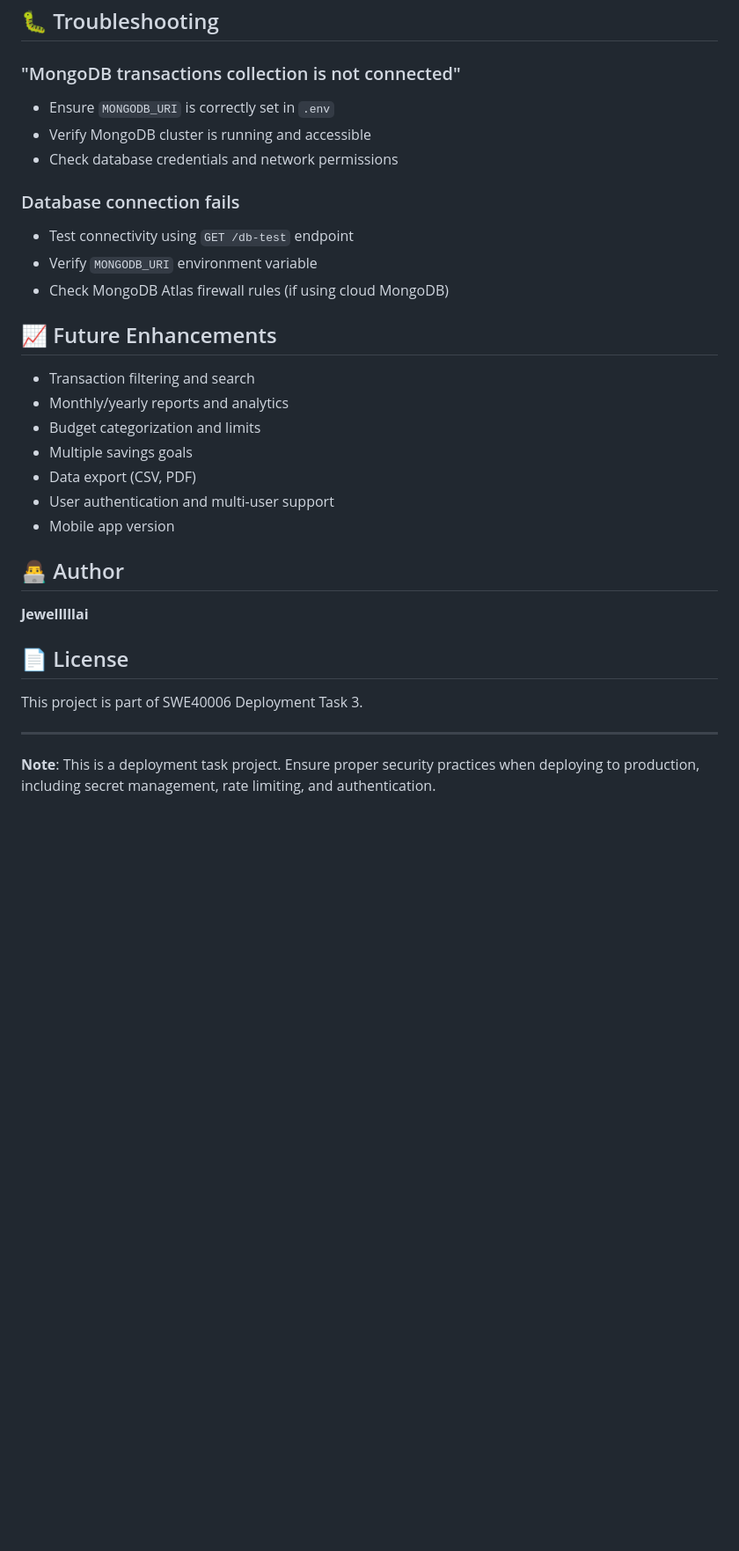
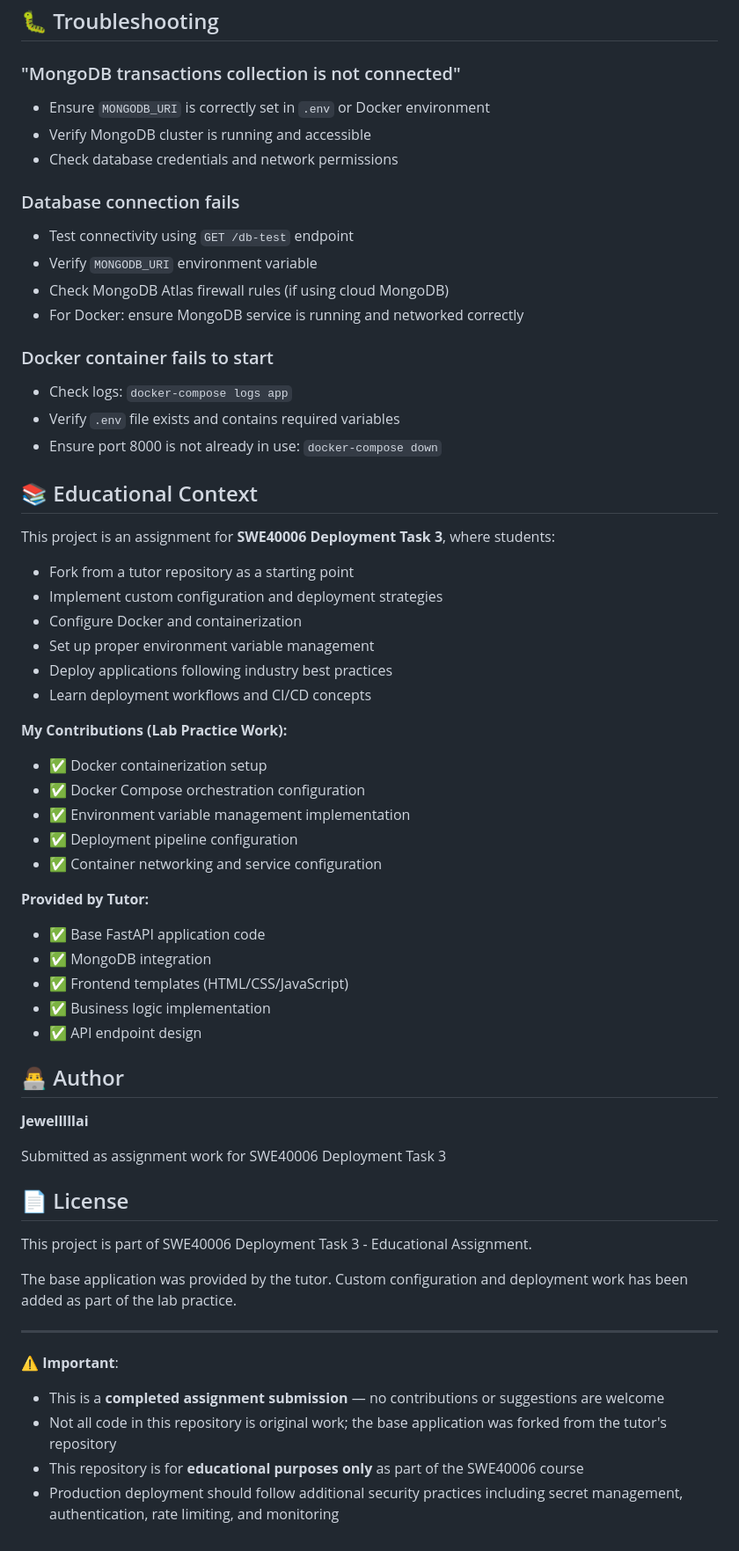
Before and after one commit to Jewelllllai/SWE40006-DeploymentTask3, a Markdown page: README.md, the part around one of its changes. Shown at 88% size. Drawn GitHub-style; blank space fills up the shorter version.

Commit message:
Update README with clear attribution - forked repo with custom configuration work only

```diff
--- a/README.md
+++ b/README.md
@@ -140,7 +182,7 @@ Set a savings goal with a target amount and track your progress:
 ## 🐛 Troubleshooting
 
 ### "MongoDB transactions collection is not connected"
-- Ensure `MONGODB_URI` is correctly set in `.env`
+- Ensure `MONGODB_URI` is correctly set in `.env` or Docker environment
 - Verify MongoDB cluster is running and accessible
 - Check database credentials and network permissions
 
@@ -148,25 +190,53 @@ Set a savings goal with a target amount and track your progress:
 - Test connectivity using `GET /db-test` endpoint
 - Verify `MONGODB_URI` environment variable
 - Check MongoDB Atlas firewall rules (if using cloud MongoDB)
+- For Docker: ensure MongoDB service is running and networked correctly
 
-## 📈 Future Enhancements
+### Docker container fails to start
+- Check logs: `docker-compose logs app`
+- Verify `.env` file exists and contains required variables
+- Ensure port 8000 is not already in use: `docker-compose down`
 
-- Transaction filtering and search
-- Monthly/yearly reports and analytics
-- Budget categorization and limits
-- Multiple savings goals
-- Data export (CSV, PDF)
-- User authentication and multi-user support
-- Mobile app version
+## 📚 Educational Context
+
+This project is an assignment for **SWE40006 Deployment Task 3**, where students:
+- Fork from a tutor repository as a starting point
+- Implement custom configuration and deployment strategies
+- Configure Docker and containerization
+- Set up proper environment variable management
+- Deploy applications following industry best practices
+- Learn deployment workflows and CI/CD concepts
+
+**My Contributions (Lab Practice Work):**
+- ✅ Docker containerization setup
+- ✅ Docker Compose orchestration configuration
+- ✅ Environment variable management implementation
+- ✅ Deployment pipeline configuration
+- ✅ Container networking and service configuration
+
+**Provided by Tutor:**
+- ✅ Base FastAPI application code
+- ✅ MongoDB integration
+- ✅ Frontend templates (HTML/CSS/JavaScript)
+- ✅ Business logic implementation
+- ✅ API endpoint design
 
 ## 👨‍💻 Author
 
 **Jewelllllai**
 
+Submitted as assignment work for SWE40006 Deployment Task 3
+
 ## 📄 License
 
-This project is part of SWE40006 Deployment Task 3.
+This project is part of SWE40006 Deployment Task 3 - Educational Assignment.
+
+The base application was provided by the tutor. Custom configuration and deployment work has been added as part of the lab practice.
 
 ---
 
-**Note**: This is a deployment task project. Ensure proper security practices when deploying to production, including secret management, rate limiting, and authentication.
+**⚠️ Important**:
+- This is a **completed assignment submission** — no contributions or suggestions are welcome
+- Not all code in this repository is original work; the base application was forked from the tutor's repository
+- This repository is for **educational purposes only** as part of the SWE40006 course
+- Production deployment should follow additional security practices including secret management, authentication, rate limiting, and monitoring
```
Also changed, not shown: other parts of README.md (+46 -4 lines).
